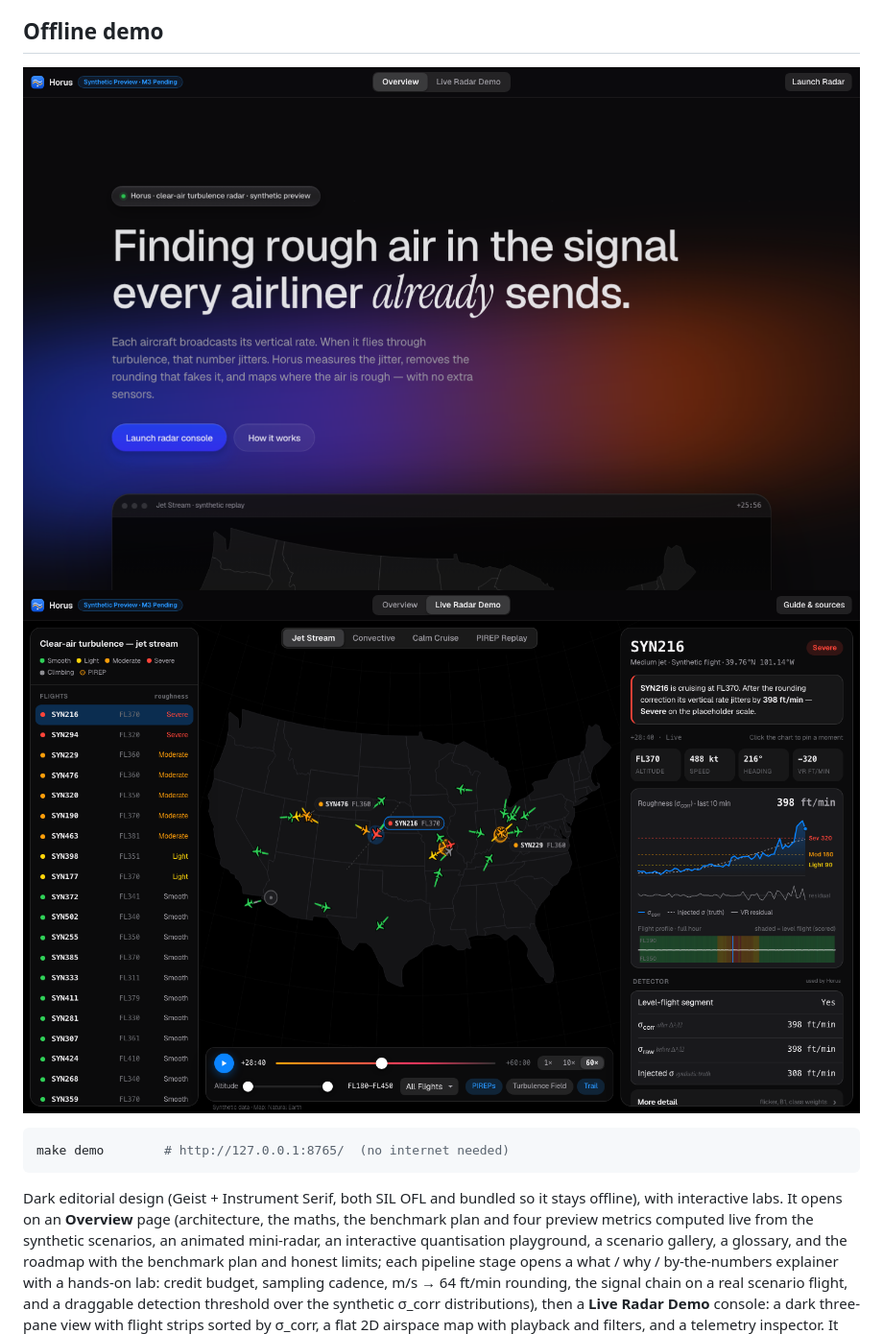
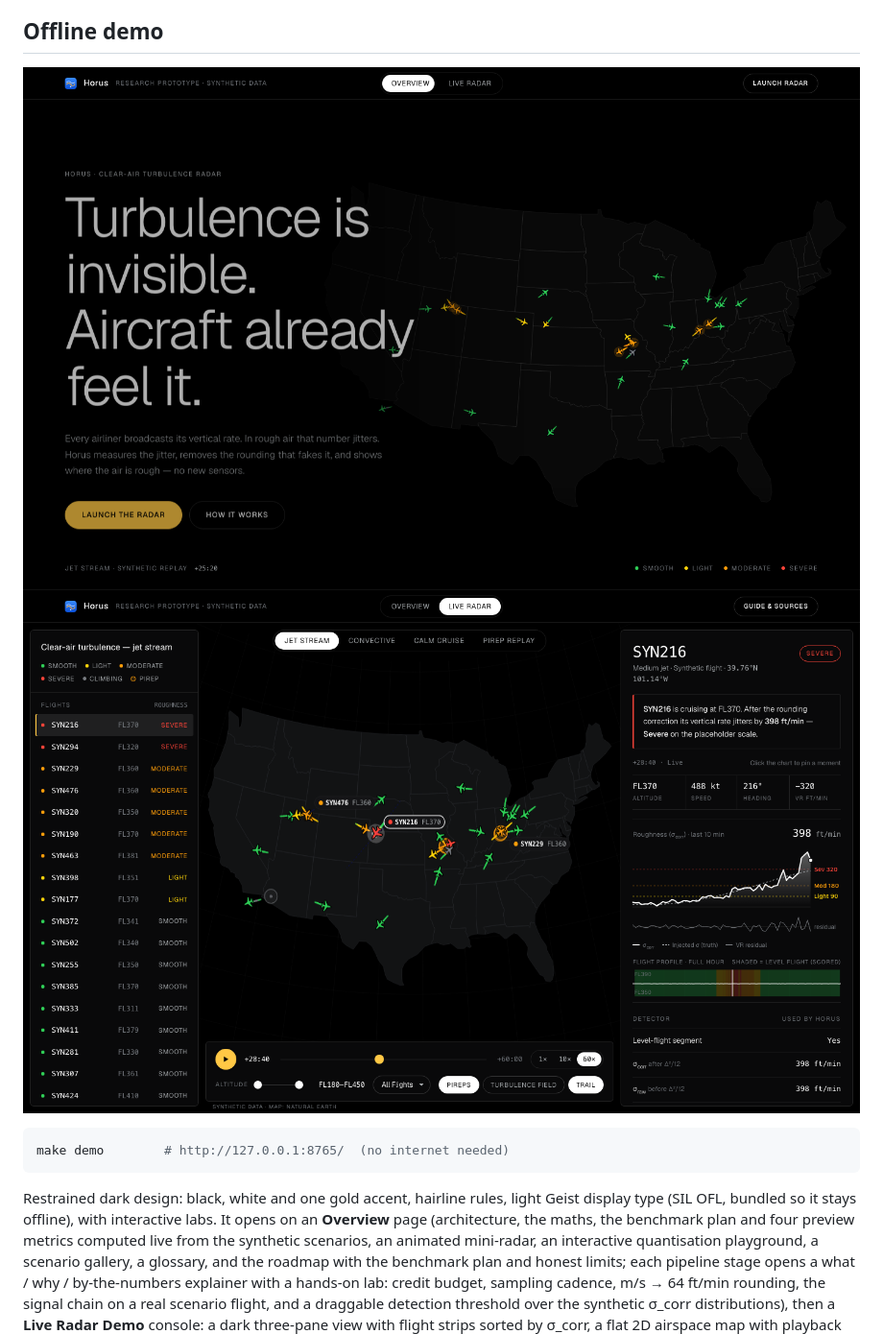
Before and after one commit to rohitraj-837-maker/Horus, a Markdown page: README.md, the part around the change. Shown at 96% size. GitHub-like rendering; pictures changed too: docs/img/horus-overview.png, docs/img/horus-radar.png.

````diff
--- a/README.md
+++ b/README.md
@@ -15,7 +15,7 @@ Status: under construction (see `SPEC.md` and `PROGRESS.md`). Headline results w
 make demo        # http://127.0.0.1:8765/  (no internet needed)
 ```
 
-Dark editorial design (Geist + Instrument Serif, both SIL OFL and bundled so it stays offline), with interactive labs. It opens on an **Overview** page (architecture, the maths, the benchmark plan and four
+Restrained dark design: black, white and one gold accent, hairline rules, light Geist display type (SIL OFL, bundled so it stays offline), with interactive labs. It opens on an **Overview** page (architecture, the maths, the benchmark plan and four
 preview metrics computed live from the synthetic scenarios, an animated mini-radar, an
 interactive quantisation playground, a scenario gallery, a glossary, and the roadmap with the benchmark plan and honest limits;
 each pipeline stage opens a what / why / by-the-numbers explainer with a hands-on lab: credit budget,
````
Also changed, not shown: PROGRESS.md (+2 -0 lines), 3 other files.
